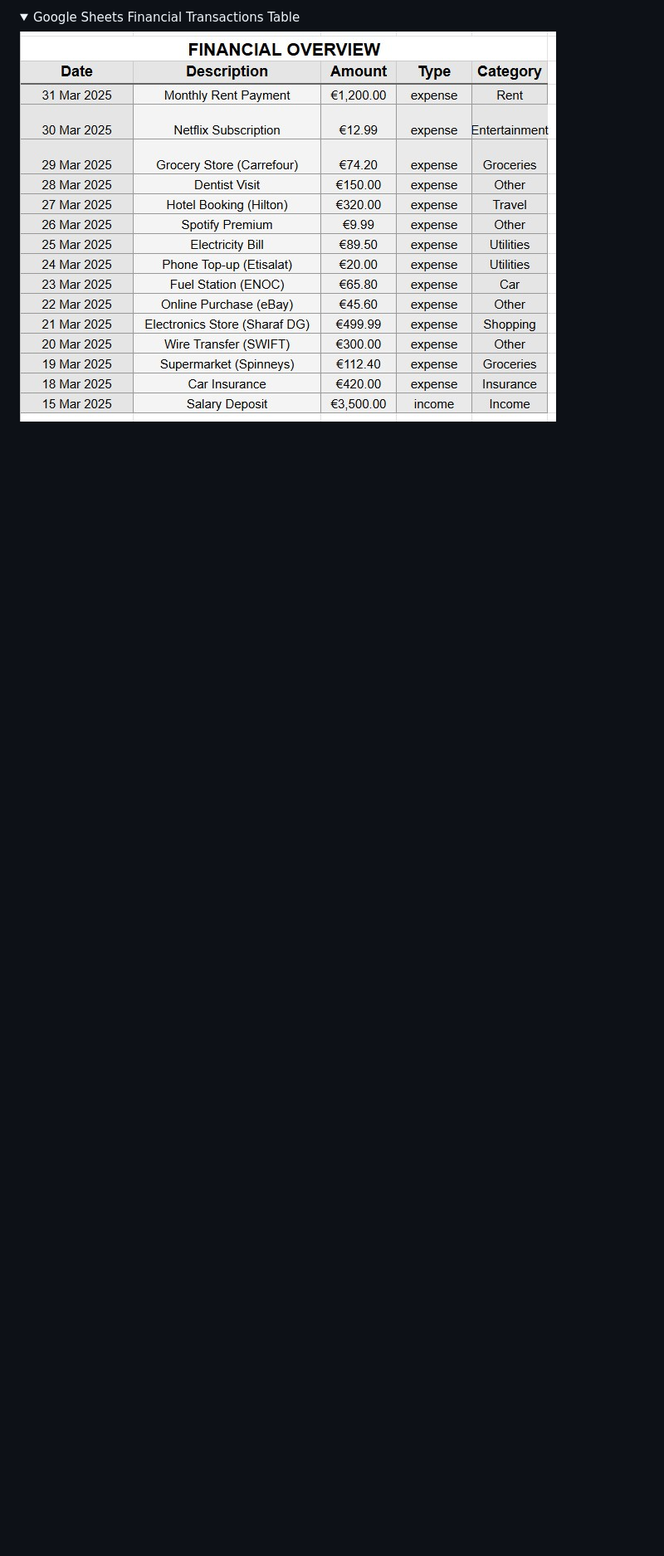
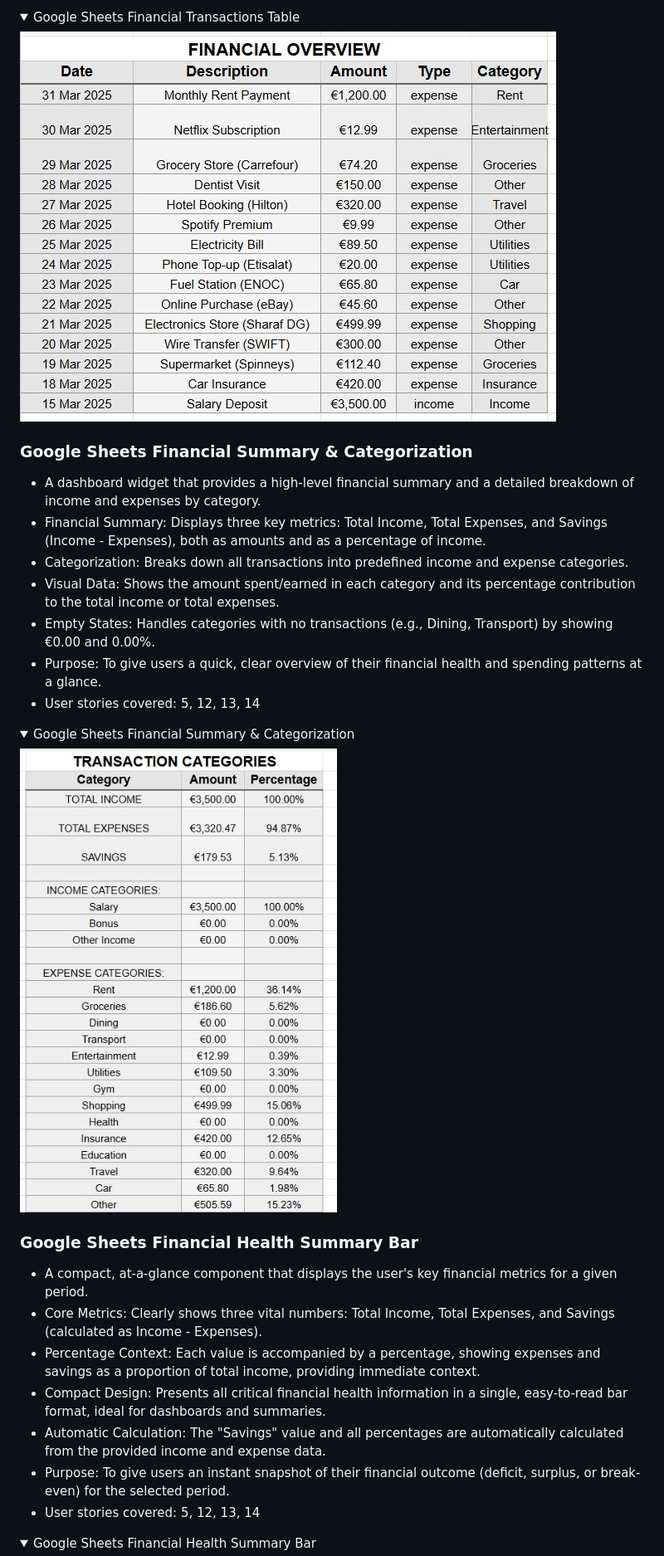
Before and after one commit to Natallllyyy333/finance_manager, a Markdown page: README.md, the part around the change printed below. Shown: that part at 83% size. GitHub-like rendering; pictures changed too: docs/features/month_worksheet_transaction_categories.jpg (added); folded sections open; blank space fills up the shorter version.

Commit message:
add worksheet_month_summary.jpg worksheet_month_daily_recommendations.jpg edit readme

```diff
--- a/README.md
+++ b/README.md
@@ -254,3 +254,33 @@ VSCode was used to write the project code using Code Institute template
     <summary>Google Sheets Financial Transactions Table</summary>
 
 ![Worksheet Found, Updating](docs/features/month_worksheet_financial_overview.jpg)
+</details>
+
+### Google Sheets Financial Summary & Categorization
+
+- A dashboard widget that provides a high-level financial summary and a detailed breakdown of income and expenses by category.
+- Financial Summary: Displays three key metrics: Total Income, Total Expenses, and Savings (Income - Expenses), both as amounts and as a percentage of income.
+- Categorization: Breaks down all transactions into predefined income and expense categories.
+- Visual Data: Shows the amount spent/earned in each category and its percentage contribution to the total income or total expenses.
+- Empty States: Handles categories with no transactions (e.g., Dining, Transport) by showing €0.00 and 0.00%.
+- Purpose: To give users a quick, clear overview of their financial health and spending patterns at a glance.
+- User stories covered: 5, 12, 13, 14
+
+<details>
+    <summary>Google Sheets Financial Summary & Categorization</summary>
+
+![Google Sheets Financial Summary & Categorization](docs/features/month_worksheet_transaction_categories.jpg)
+</details>
+
+### Google Sheets Financial Health Summary Bar
+- A compact, at-a-glance component that displays the user's key financial metrics for a given period.
+- Core Metrics: Clearly shows three vital numbers: Total Income, Total Expenses, and Savings (calculated as Income - Expenses).
+- Percentage Context: Each value is accompanied by a percentage, showing expenses and savings as a proportion of total income, providing immediate context.
+- Compact Design: Presents all critical financial health information in a single, easy-to-read bar format, ideal for dashboards and summaries.
+- Automatic Calculation: The "Savings" value and all percentages are automatically calculated from the provided income and expense data.
+- Purpose: To give users an instant snapshot of their financial outcome (deficit, surplus, or break-even) for the selected period.
+- User stories covered: 5, 12, 13, 14
+
+<details>
+    <summary>Google Sheets Financial Health Summary Bar</summary>
+
```
Also changed, not shown: other parts of README.md (+33 -1 lines), docs/features/terminal_expense_categories.jpg (added), docs/features/worksheet_month_daily_recommendations.jpg (added), docs/features/worksheet_month_summary.jpg (added), docs/features/worksheet_totals.jpg (added).
